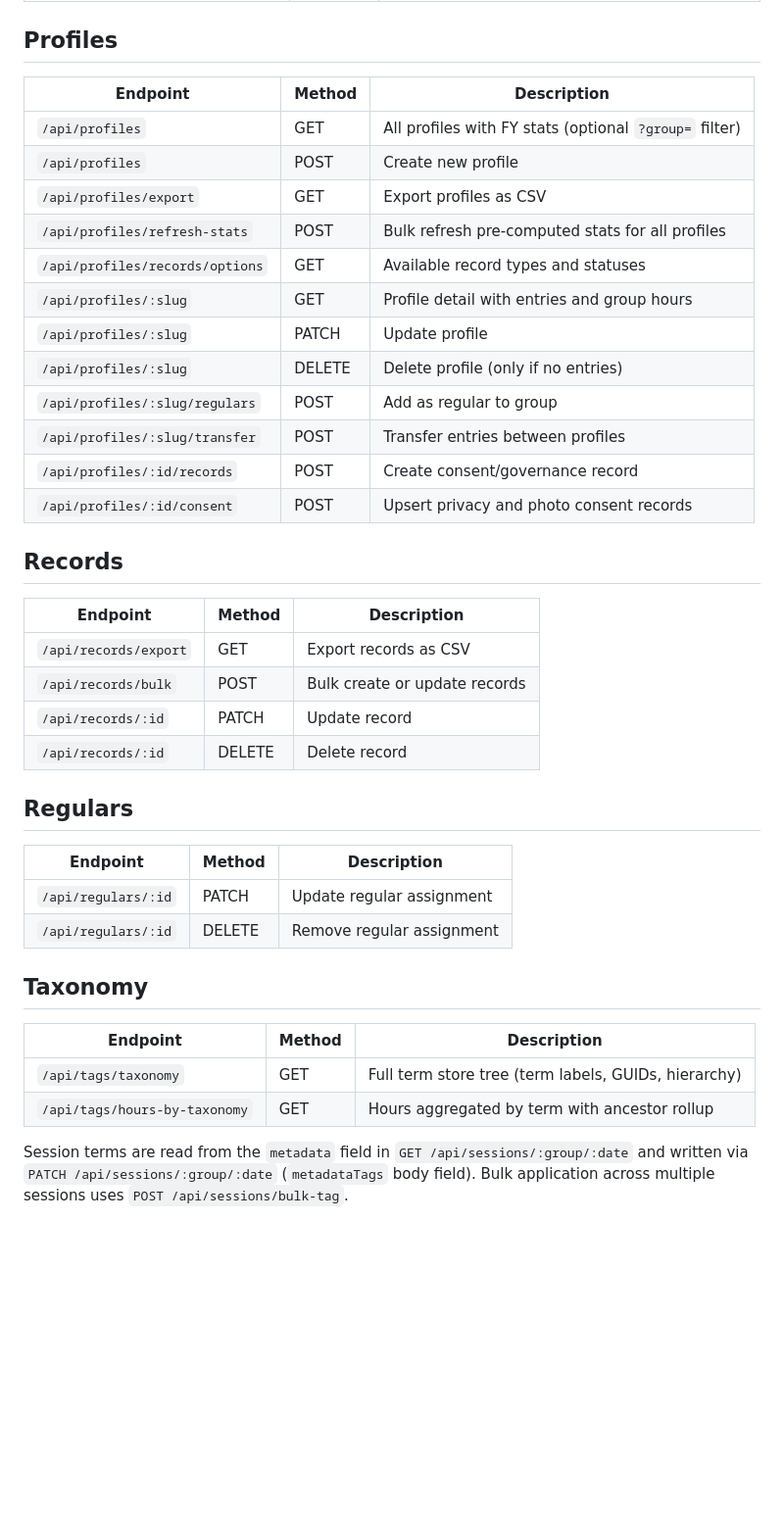
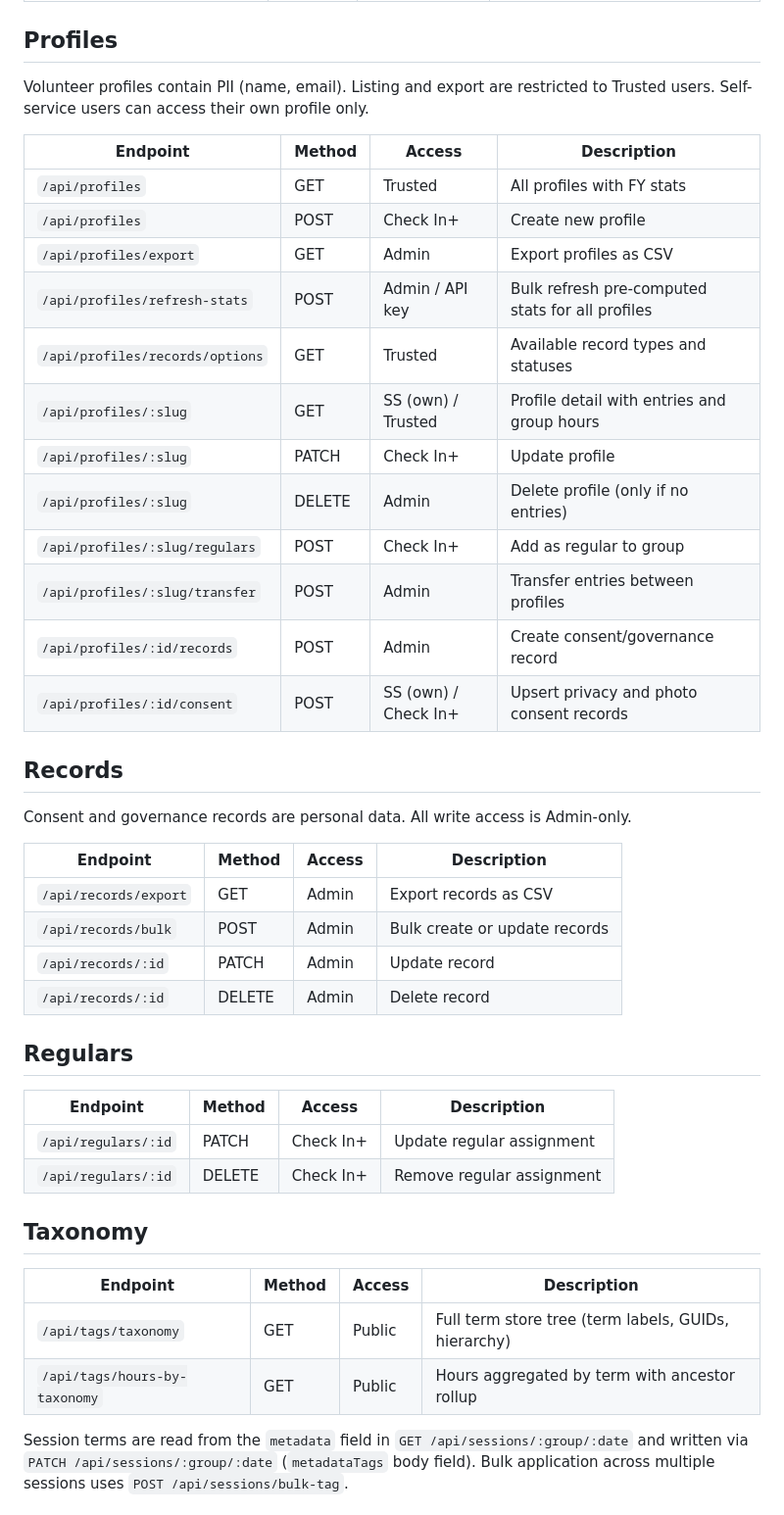
Before and after one commit to gothandy/dtv-tracker-app, a Markdown page: docs/api.md, the part around one of its changes. Shown at 98% size. Drawn GitHub-style; blank space fills up the shorter version.

```diff
--- a/docs/api.md
+++ b/docs/api.md
@@ -57,43 +74,47 @@ All endpoints are prefixed with `/api`. Authentication is required unless stated
 
 ## Profiles
 
-| Endpoint | Method | Description |
-|---|---|---|
-| `/api/profiles` | GET | All profiles with FY stats (optional `?group=` filter) |
-| `/api/profiles` | POST | Create new profile |
-| `/api/profiles/export` | GET | Export profiles as CSV |
-| `/api/profiles/refresh-stats` | POST | Bulk refresh pre-computed stats for all profiles |
-| `/api/profiles/records/options` | GET | Available record types and statuses |
-| `/api/profiles/:slug` | GET | Profile detail with entries and group hours |
-| `/api/profiles/:slug` | PATCH | Update profile |
-| `/api/profiles/:slug` | DELETE | Delete profile (only if no entries) |
-| `/api/profiles/:slug/regulars` | POST | Add as regular to group |
-| `/api/profiles/:slug/transfer` | POST | Transfer entries between profiles |
-| `/api/profiles/:id/records` | POST | Create consent/governance record |
-| `/api/profiles/:id/consent` | POST | Upsert privacy and photo consent records |
+Volunteer profiles contain PII (name, email). Listing and export are restricted to Trusted users. Self-service users can access their own profile only.
+
+| Endpoint | Method | Access | Description |
+|---|---|---|---|
+| `/api/profiles` | GET | Trusted | All profiles with FY stats |
+| `/api/profiles` | POST | Check In+ | Create new profile |
+| `/api/profiles/export` | GET | Admin | Export profiles as CSV |
+| `/api/profiles/refresh-stats` | POST | Admin / API key | Bulk refresh pre-computed stats for all profiles |
+| `/api/profiles/records/options` | GET | Trusted | Available record types and statuses |
+| `/api/profiles/:slug` | GET | SS (own) / Trusted | Profile detail with entries and group hours |
+| `/api/profiles/:slug` | PATCH | Check In+ | Update profile |
+| `/api/profiles/:slug` | DELETE | Admin | Delete profile (only if no entries) |
+| `/api/profiles/:slug/regulars` | POST | Check In+ | Add as regular to group |
+| `/api/profiles/:slug/transfer` | POST | Admin | Transfer entries between profiles |
+| `/api/profiles/:id/records` | POST | Admin | Create consent/governance record |
+| `/api/profiles/:id/consent` | POST | SS (own) / Check In+ | Upsert privacy and photo consent records |
 
 ## Records
 
-| Endpoint | Method | Description |
-|---|---|---|
-| `/api/records/export` | GET | Export records as CSV |
-| `/api/records/bulk` | POST | Bulk create or update records |
-| `/api/records/:id` | PATCH | Update record |
-| `/api/records/:id` | DELETE | Delete record |
+Consent and governance records are personal data. All write access is Admin-only.
+
+| Endpoint | Method | Access | Description |
+|---|---|---|---|
+| `/api/records/export` | GET | Admin | Export records as CSV |
+| `/api/records/bulk` | POST | Admin | Bulk create or update records |
+| `/api/records/:id` | PATCH | Admin | Update record |
+| `/api/records/:id` | DELETE | Admin | Delete record |
 
 ## Regulars
 
-| Endpoint | Method | Description |
-|---|---|---|
-| `/api/regulars/:id` | PATCH | Update regular assignment |
-| `/api/regulars/:id` | DELETE | Remove regular assignment |
+| Endpoint | Method | Access | Description |
+|---|---|---|---|
+| `/api/regulars/:id` | PATCH | Check In+ | Update regular assignment |
+| `/api/regulars/:id` | DELETE | Check In+ | Remove regular assignment |
 
 ## Taxonomy
 
-| Endpoint | Method | Description |
-|---|---|---|
-| `/api/tags/taxonomy` | GET | Full term store tree (term labels, GUIDs, hierarchy) |
-| `/api/tags/hours-by-taxonomy` | GET | Hours aggregated by term with ancestor rollup |
+| Endpoint | Method | Access | Description |
+|---|---|---|---|
+| `/api/tags/taxonomy` | GET | Public | Full term store tree (term labels, GUIDs, hierarchy) |
+| `/api/tags/hours-by-taxonomy` | GET | Public | Hours aggregated by term with ancestor rollup |
 
 Session terms are read from the `metadata` field in `GET /api/sessions/:group/:date` and written via `PATCH /api/sessions/:group/:date` (`metadataTags` body field). Bulk application across multiple sessions uses `POST /api/sessions/bulk-tag`.
 
```
Also changed, not shown: other parts of docs/api.md (+98 -75 lines).
